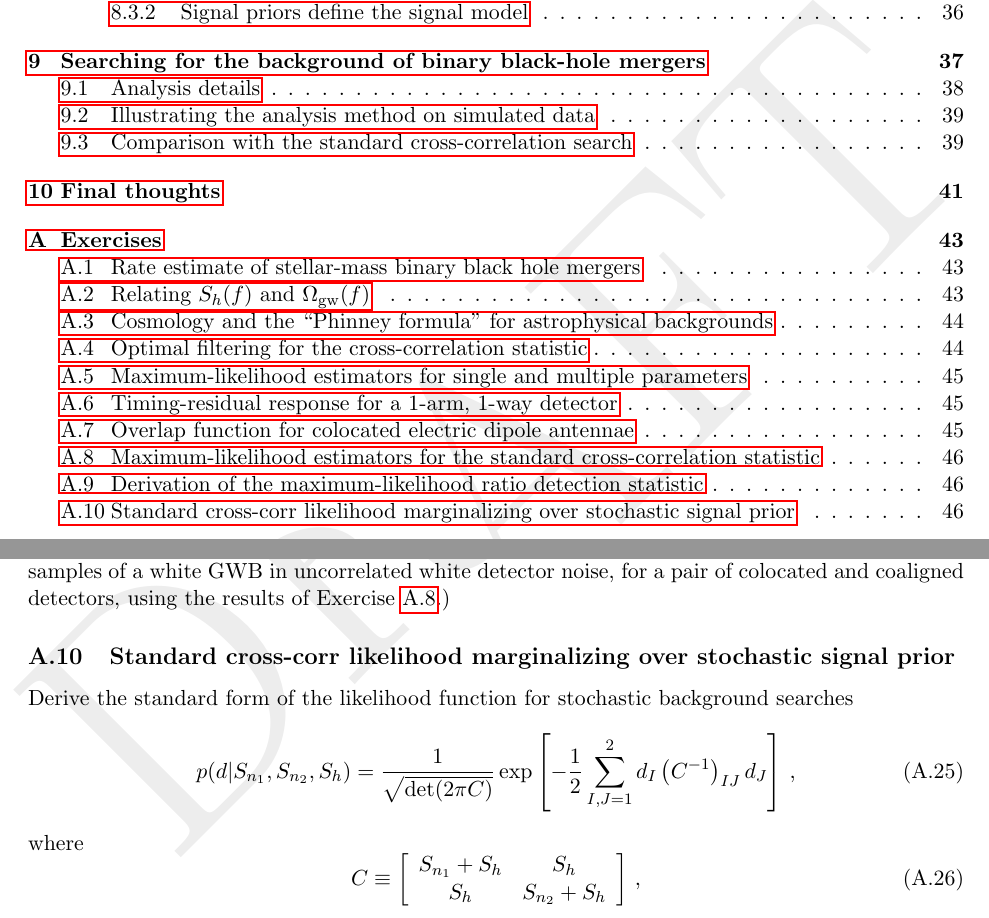
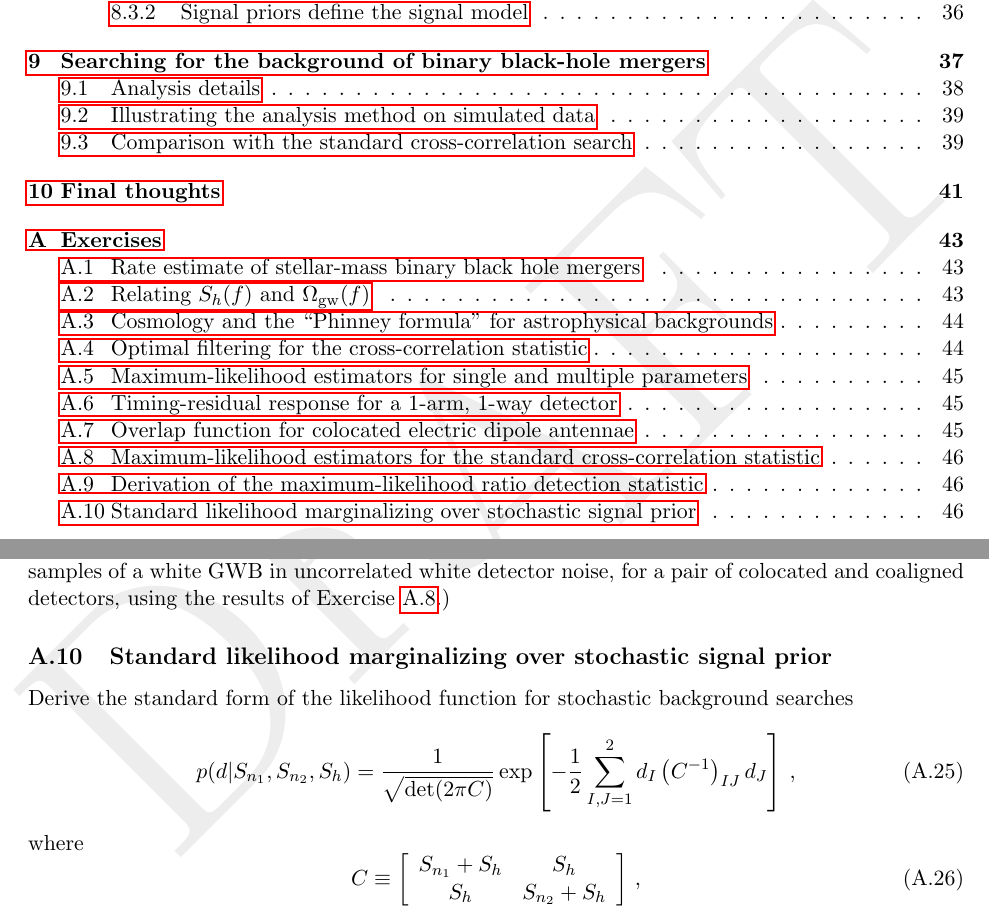
Before and after one commit to josephromano/leshouches, a LaTeX paper (notes/gwb.tex, which reads notes/exer.tex): two parts of pages 3 and 46 of 48, joined at a grey line, cut so that both start at the same text. Compiled offline with pdfLaTeX.

Commit message:
changed exer 10 title

```diff
--- a/notes/exer.tex
+++ b/notes/exer.tex
@@ -318,7 +318,7 @@ of $N$ samples of a white GWB in uncorrelated
 white detector noise, for a pair of colocated and coaligned
 detectors, using the results of Exercise~\ref{exer:8}.)
 
-\subsection{Standard cross-corr likelihood marginalizing over
+\subsection{Standard likelihood marginalizing over
 stochastic signal prior}
 \label{exer:10}
 
```
